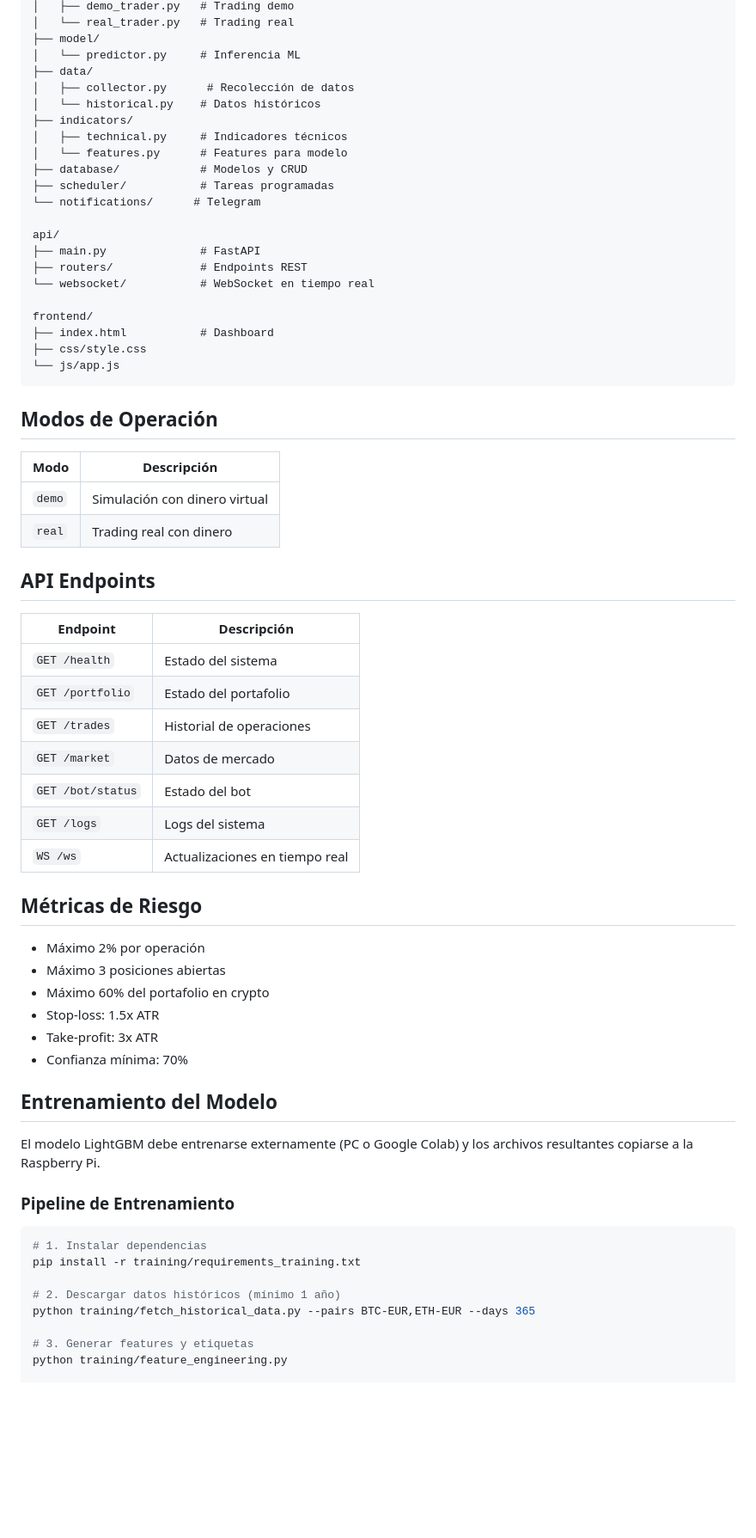
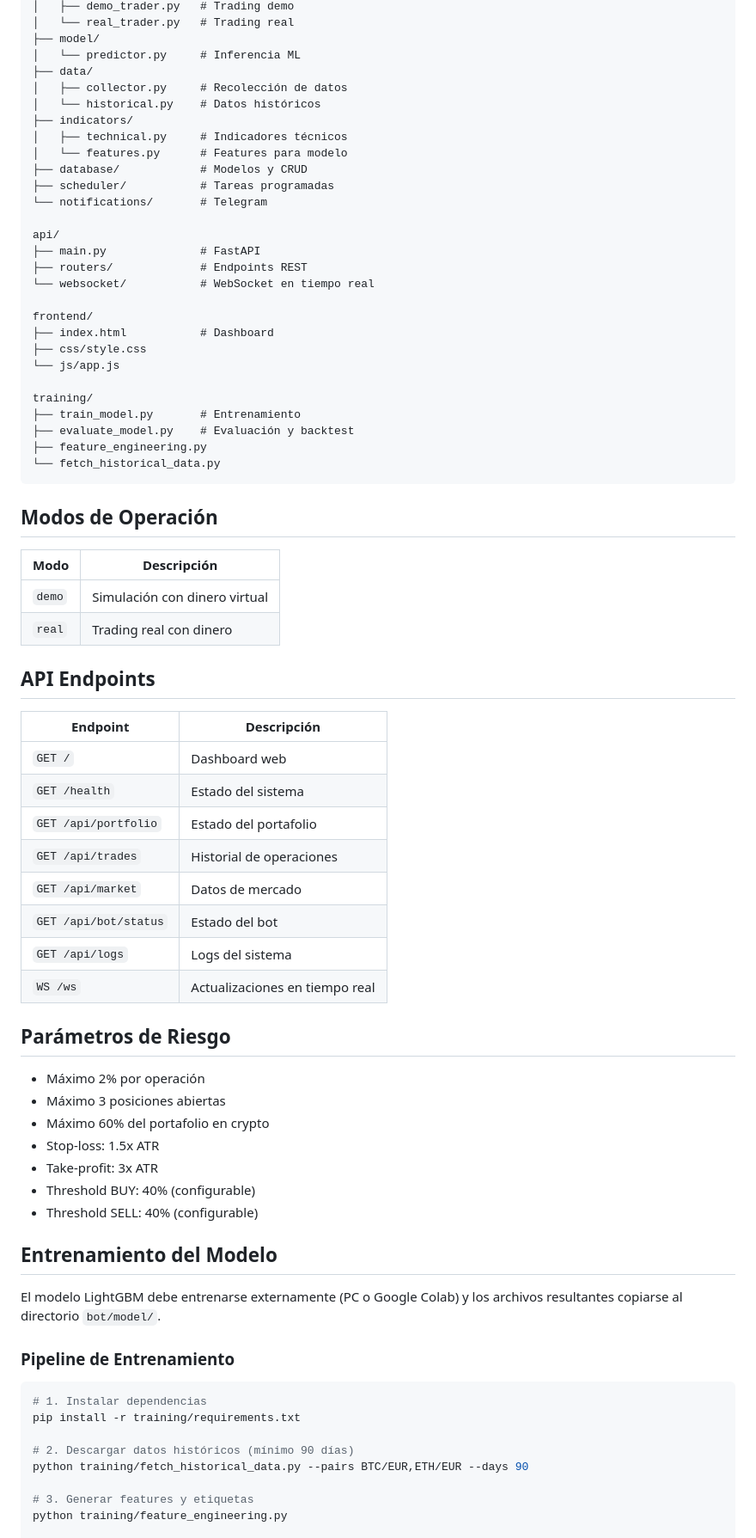
Before and after one commit to hoserpa/trader-ia-v2, a Markdown page: README.md, the part around one of its changes. Shown at 86% size. Drawn GitHub-style; blank space fills up the shorter version.

````diff
--- a/README.md
+++ b/README.md
@@ -145,14 +181,14 @@ bot/
 ├── model/
 │   └── predictor.py     # Inferencia ML
 ├── data/
-│   ├── collector.py      # Recolección de datos
+│   ├── collector.py     # Recolección de datos
 │   └── historical.py    # Datos históricos
 ├── indicators/
 │   ├── technical.py     # Indicadores técnicos
 │   └── features.py      # Features para modelo
 ├── database/            # Modelos y CRUD
 ├── scheduler/           # Tareas programadas
-└── notifications/      # Telegram
+└── notifications/       # Telegram
 
 api/
 ├── main.py              # FastAPI
@@ -163,6 +199,12 @@ frontend/
 ├── index.html           # Dashboard
 ├── css/style.css
 └── js/app.js
+
+training/
+├── train_model.py       # Entrenamiento
+├── evaluate_model.py    # Evaluación y backtest
+├── feature_engineering.py
+└── fetch_historical_data.py
 ```
 
 ## Modos de Operación
@@ -176,35 +218,37 @@ frontend/
 
 | Endpoint | Descripción |
 |----------|-------------|
+| `GET /` | Dashboard web |
 | `GET /health` | Estado del sistema |
-| `GET /portfolio` | Estado del portafolio |
-| `GET /trades` | Historial de operaciones |
-| `GET /market` | Datos de mercado |
-| `GET /bot/status` | Estado del bot |
-| `GET /logs` | Logs del sistema |
+| `GET /api/portfolio` | Estado del portafolio |
+| `GET /api/trades` | Historial de operaciones |
+| `GET /api/market` | Datos de mercado |
+| `GET /api/bot/status` | Estado del bot |
+| `GET /api/logs` | Logs del sistema |
 | `WS /ws` | Actualizaciones en tiempo real |
 
-## Métricas de Riesgo
+## Parámetros de Riesgo
 
 - Máximo 2% por operación
 - Máximo 3 posiciones abiertas
 - Máximo 60% del portafolio en crypto
 - Stop-loss: 1.5x ATR
 - Take-profit: 3x ATR
-- Confianza mínima: 70%
+- Threshold BUY: 40% (configurable)
+- Threshold SELL: 40% (configurable)
 
 ## Entrenamiento del Modelo
 
-El modelo LightGBM debe entrenarse externamente (PC o Google Colab) y los archivos resultantes copiarse a la Raspberry Pi.
+El modelo LightGBM debe entrenarse externamente (PC o Google Colab) y los archivos resultantes copiarse al directorio `bot/model/`.
 
 ### Pipeline de Entrenamiento
 
 ```bash
 # 1. Instalar dependencias
-pip install -r training/requirements_training.txt
+pip install -r training/requirements.txt
 
-# 2. Descargar datos históricos (mínimo 1 año)
-python training/fetch_historical_data.py --pairs BTC-EUR,ETH-EUR --days 365
+# 2. Descargar datos históricos (mínimo 90 días)
+python training/fetch_historical_data.py --pairs BTC/EUR,ETH/EUR --days 90
 
 # 3. Generar features y etiquetas
 python training/feature_engineering.py
````
Also changed, not shown: other parts of README.md (+104 -38 lines).
